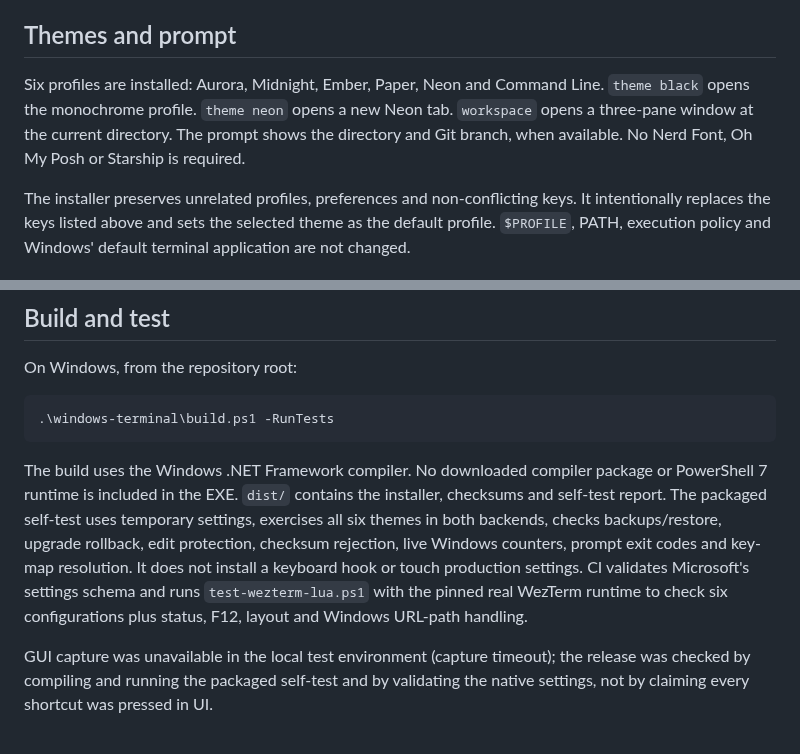
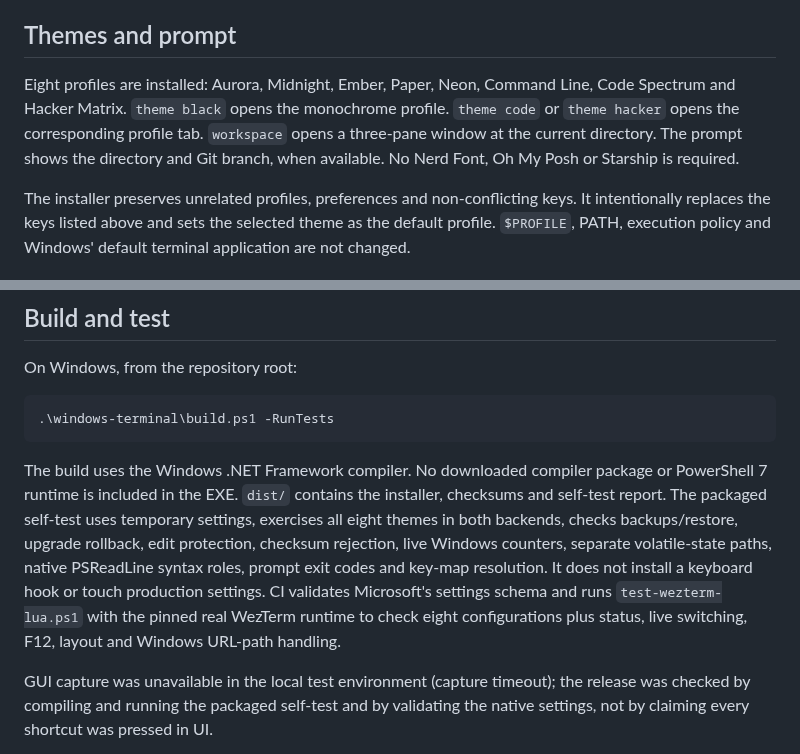
Before and after one commit to devoralabsapp/tmux-style, a Markdown page: windows-terminal/README.md, 2 parts joined by grey strips. Rendered like a GitHub page.

````diff
--- a/windows-terminal/README.md
+++ b/windows-terminal/README.md
@@ -89,7 +97,7 @@ This example was recorded from a native tmux test session with sample pane conte
 
 ## Themes and prompt
 
-Six profiles are installed: Aurora, Midnight, Ember, Paper, Neon and Command Line. `theme black` opens the monochrome profile. `theme neon` opens a new Neon tab. `workspace` opens a three-pane window at the current directory. The prompt shows the directory and Git branch, when available. No Nerd Font, Oh My Posh or Starship is required.
+Eight profiles are installed: Aurora, Midnight, Ember, Paper, Neon, Command Line, Code Spectrum and Hacker Matrix. `theme black` opens the monochrome profile. `theme code` or `theme hacker` opens the corresponding profile tab. `workspace` opens a three-pane window at the current directory. The prompt shows the directory and Git branch, when available. No Nerd Font, Oh My Posh or Starship is required.
 
 The installer preserves unrelated profiles, preferences and non-conflicting keys. It intentionally replaces the keys listed above and sets the selected theme as the default profile. `$PROFILE`, PATH, execution policy and Windows' default terminal application are not changed.
 
@@ -107,7 +115,7 @@ On Windows, from the repository root:
 .\windows-terminal\build.ps1 -RunTests
 ```
 
-The build uses the Windows .NET Framework compiler. No downloaded compiler package or PowerShell 7 runtime is included in the EXE. `dist/` contains the installer, checksums and self-test report. The packaged self-test uses temporary settings, exercises all six themes in both backends, checks backups/restore, upgrade rollback, edit protection, checksum rejection, live Windows counters, prompt exit codes and key-map resolution. It does not install a keyboard hook or touch production settings. CI validates Microsoft's settings schema and runs `test-wezterm-lua.ps1` with the pinned real WezTerm runtime to check six configurations plus status, F12, layout and Windows URL-path handling.
+The build uses the Windows .NET Framework compiler. No downloaded compiler package or PowerShell 7 runtime is included in the EXE. `dist/` contains the installer, checksums and self-test report. The packaged self-test uses temporary settings, exercises all eight themes in both backends, checks backups/restore, upgrade rollback, edit protection, checksum rejection, live Windows counters, separate volatile-state paths, native PSReadLine syntax roles, prompt exit codes and key-map resolution. It does not install a keyboard hook or touch production settings. CI validates Microsoft's settings schema and runs `test-wezterm-lua.ps1` with the pinned real WezTerm runtime to check eight configurations plus status, live switching, F12, layout and Windows URL-path handling.
 
 GUI capture was unavailable in the local test environment (capture timeout); the release was checked by compiling and running the packaged self-test and by validating the native settings, not by claiming every shortcut was pressed in UI.
 
````
Also changed, not shown: other parts of windows-terminal/README.md (+10 -2 lines), README.md (+14 -6 lines), README.vi.md (+5 -1 lines), preview/windows-new-themes.png (added), 16 other files.
